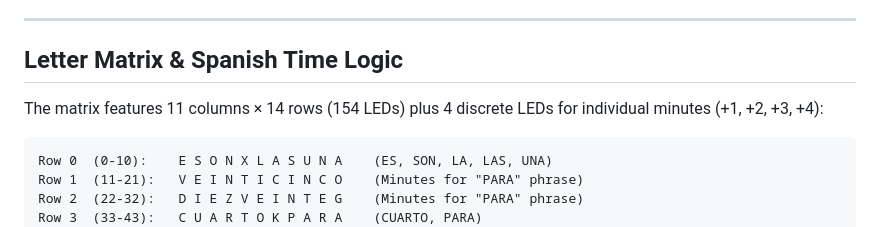
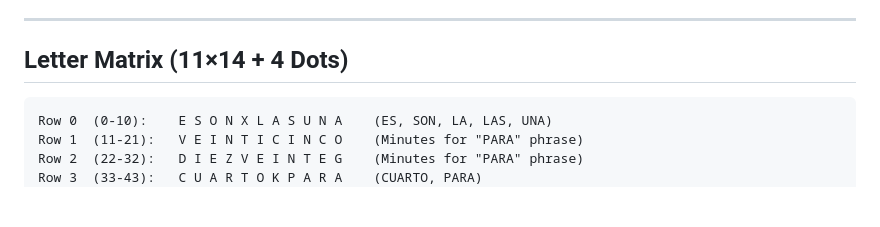
Before and after one commit to AINxStep/wordclock-xiao-led, a Markdown page: README.en.md, the part around one of its changes. Rendered like a GitHub page; blank space fills up the shorter version.

````diff
--- a/README.en.md
+++ b/README.en.md
@@ -61,9 +81,7 @@ wordclock/
 
 ---
 
-## Letter Matrix & Spanish Time Logic
-
-The matrix features 11 columns × 14 rows (154 LEDs) plus 4 discrete LEDs for individual minutes (+1, +2, +3, +4):
+## Letter Matrix (11×14 + 4 Dots)
 
 ```text
 Row 0  (0-10):    E S O N X L A S U N A    (ES, SON, LA, LAS, UNA)
````
Also changed, not shown: other parts of README.en.md (+27 -7 lines), README.md (+28 -10 lines).
